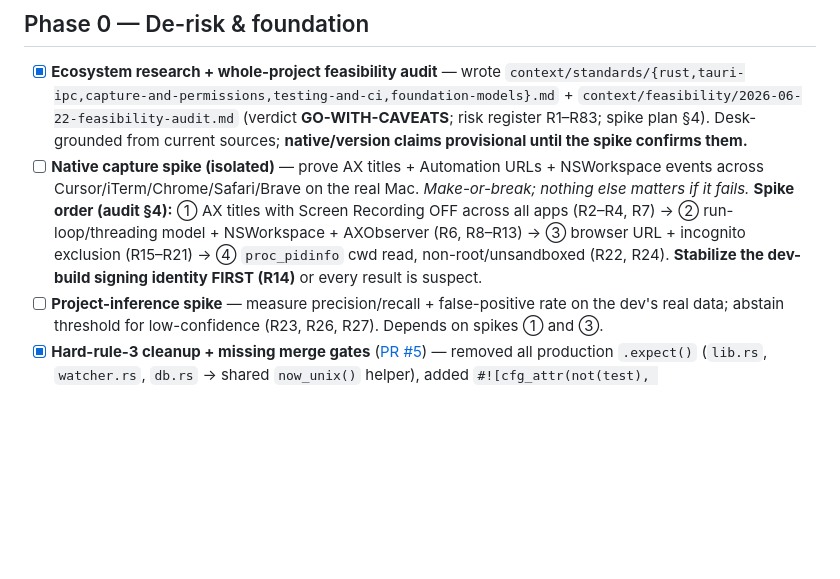
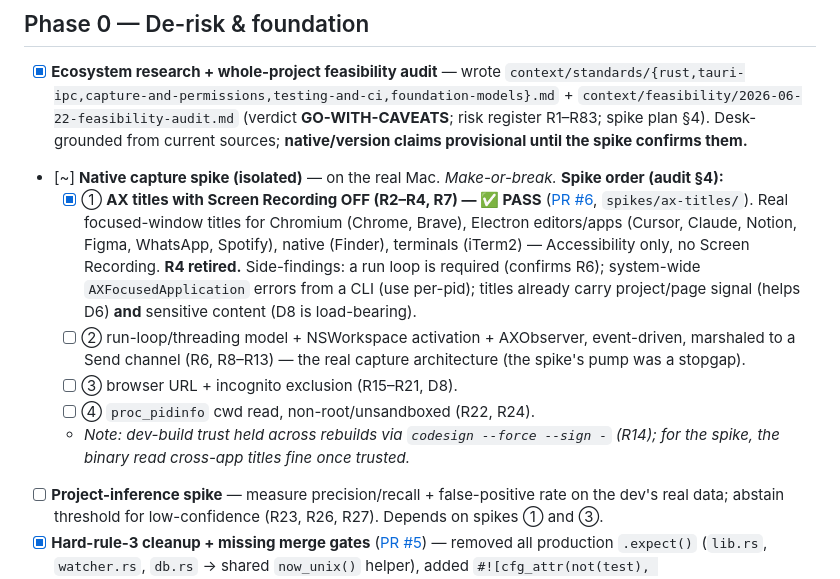
Before and after one commit to f-gozie/usage-os, a Markdown page: context/plans/2026-06-22-product-redesign.md, the part around the change. Drawn GitHub-style; blank space fills up the shorter version.

Commit message:
docs(plan): Spike #1 (AX titles) PASS — R4 retired (PR #6)
AX returns real focused-window titles for all app classes (Chromium, Electron
editors/apps, native, terminals) with Accessibility only, no Screen Recording.
Marks the native-capture spike's make-or-break sub-task done; ② observers/③ URLs/
④ cwd remain.

```diff
--- a/context/plans/2026-06-22-product-redesign.md
+++ b/context/plans/2026-06-22-product-redesign.md
@@ -30,7 +30,12 @@ From the shipped v0.1.0 + Tier-1 work, do **not** rebuild these:
 ## Phase 0 — De-risk & foundation
 
 - [x] **Ecosystem research + whole-project feasibility audit** — wrote `context/standards/{rust,tauri-ipc,capture-and-permissions,testing-and-ci,foundation-models}.md` + `context/feasibility/2026-06-22-feasibility-audit.md` (verdict **GO-WITH-CAVEATS**; risk register R1–R83; spike plan §4). Desk-grounded from current sources; **native/version claims provisional until the spike confirms them.**
-- [ ] **Native capture spike (isolated)** — prove AX titles + Automation URLs + NSWorkspace events across Cursor/iTerm/Chrome/Safari/Brave on the real Mac. _Make-or-break; nothing else matters if it fails._ **Spike order (audit §4):** ① AX titles with Screen Recording OFF across all apps (R2–R4, R7) → ② run-loop/threading model + NSWorkspace + AXObserver (R6, R8–R13) → ③ browser URL + incognito exclusion (R15–R21) → ④ `proc_pidinfo` cwd read, non-root/unsandboxed (R22, R24). **Stabilize the dev-build signing identity FIRST (R14)** or every result is suspect.
+- [~] **Native capture spike (isolated)** — on the real Mac. _Make-or-break._ **Spike order (audit §4):**
+  - [x] ① **AX titles with Screen Recording OFF (R2–R4, R7) — ✅ PASS** ([PR #6](https://github.com/f-gozie/usage-os/pull/6), `spikes/ax-titles/`). Real focused-window titles for Chromium (Chrome, Brave), Electron editors/apps (Cursor, Claude, Notion, Figma, WhatsApp, Spotify), native (Finder), terminals (iTerm2) — Accessibility only, no Screen Recording. **R4 retired.** Side-findings: a run loop is required (confirms R6); system-wide `AXFocusedApplication` errors from a CLI (use per-pid); titles already carry project/page signal (helps D6) **and** sensitive content (D8 is load-bearing).
+  - [ ] ② run-loop/threading model + NSWorkspace activation + AXObserver, event-driven, marshaled to a Send channel (R6, R8–R13) — the real capture architecture (the spike's pump was a stopgap).
+  - [ ] ③ browser URL + incognito exclusion (R15–R21, D8).
+  - [ ] ④ `proc_pidinfo` cwd read, non-root/unsandboxed (R22, R24).
+  - _Note: dev-build trust held across rebuilds via `codesign --force --sign -` (R14); for the spike, the binary read cross-app titles fine once trusted._
 - [ ] **Project-inference spike** — measure precision/recall + false-positive rate on the dev's real data; abstain threshold for low-confidence (R23, R26, R27). Depends on spikes ① and ③.
 - [x] **Hard-rule-3 cleanup + missing merge gates** ([PR #5](https://github.com/f-gozie/usage-os/pull/5)) — removed all production `.expect()` (`lib.rs`, `watcher.rs`, `db.rs` → shared `now_unix()` helper), added `#![cfg_attr(not(test), deny(clippy::unwrap_used, expect_used, panic))]` to both crate roots, and wired `clippy -D warnings` + `cargo fmt --check` + `tsc --noEmit` into `ci.yml`. (R82) _Binding-freshness gate deferred until tauri-specta is wired._
 - [ ] **`recharts` stays for now** — audit §M / R77 called it unused, but it's imported by `src/components/ActivityChart.tsx` (the current dashboard). Remove only when the Bauhaus dial replaces that dashboard (Phase 1+).
```
